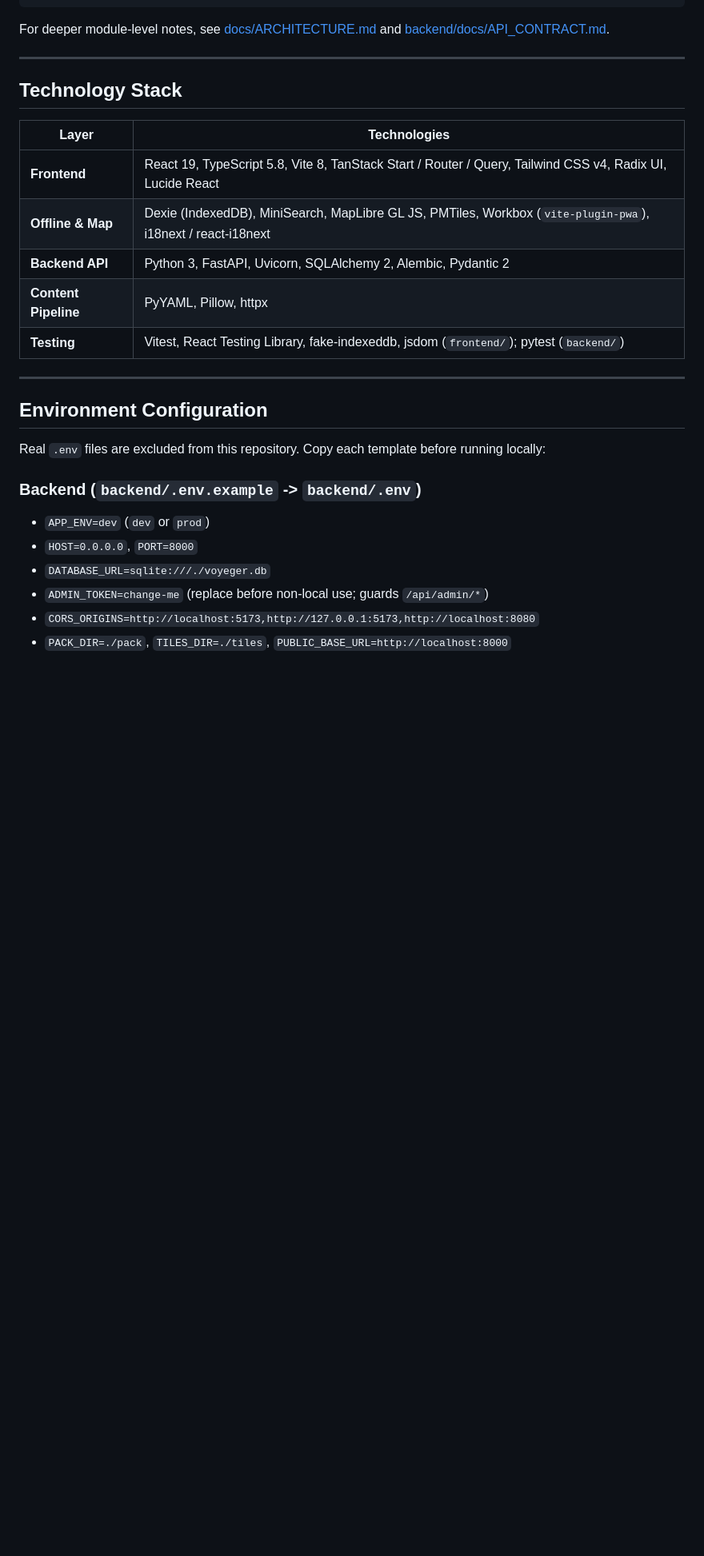
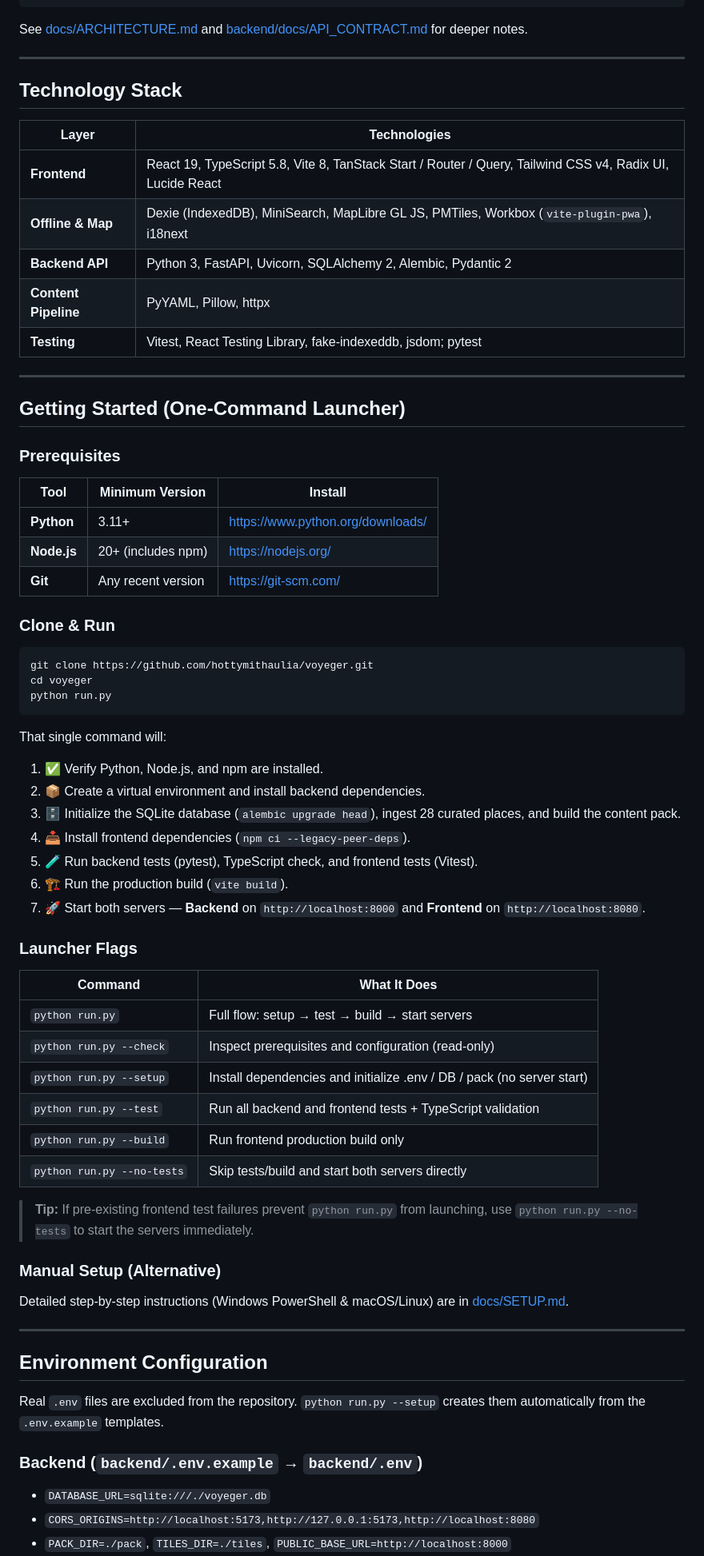
Before and after one commit to hottymithaulia/voyeger, a Markdown page: README.md, the part around one of its changes. Shown at 80% size. GitHub-like rendering; blank space fills up the shorter version.

````diff
--- a/README.md
+++ b/README.md
@@ -82,7 +100,7 @@ Frontend IndexedDB via Dexie (voyeger-bhopal)
 TanStack Router Views (Welcome, Discover Map, Search, Planner, Place Detail, Saved, Partners, Settings)
 ```
 
-For deeper module-level notes, see [docs/ARCHITECTURE.md](docs/ARCHITECTURE.md) and [backend/docs/API_CONTRACT.md](backend/docs/API_CONTRACT.md).
+See [docs/ARCHITECTURE.md](docs/ARCHITECTURE.md) and [backend/docs/API_CONTRACT.md](backend/docs/API_CONTRACT.md) for deeper notes.
 
 ---
 
@@ -91,21 +109,64 @@ For deeper module-level notes, see [docs/ARCHITECTURE.md](docs/ARCHITECTURE.md)
 | Layer | Technologies |
 | --- | --- |
 | **Frontend** | React 19, TypeScript 5.8, Vite 8, TanStack Start / Router / Query, Tailwind CSS v4, Radix UI, Lucide React |
-| **Offline & Map** | Dexie (IndexedDB), MiniSearch, MapLibre GL JS, PMTiles, Workbox (`vite-plugin-pwa`), i18next / react-i18next |
+| **Offline & Map** | Dexie (IndexedDB), MiniSearch, MapLibre GL JS, PMTiles, Workbox (`vite-plugin-pwa`), i18next |
 | **Backend API** | Python 3, FastAPI, Uvicorn, SQLAlchemy 2, Alembic, Pydantic 2 |
 | **Content Pipeline** | PyYAML, Pillow, httpx |
-| **Testing** | Vitest, React Testing Library, fake-indexeddb, jsdom (`frontend/`); pytest (`backend/`) |
+| **Testing** | Vitest, React Testing Library, fake-indexeddb, jsdom; pytest |
+
+---
+
+## Getting Started (One-Command Launcher)
+
+### Prerequisites
+
+| Tool | Minimum Version | Install |
+| --- | --- | --- |
+| **Python** | 3.11+ | https://www.python.org/downloads/ |
+| **Node.js** | 20+ (includes npm) | https://nodejs.org/ |
+| **Git** | Any recent version | https://git-scm.com/ |
+
+### Clone & Run
+
+```bash
+git clone https://github.com/hottymithaulia/voyeger.git
+cd voyeger
+python run.py
+```
+
+That single command will:
+1. ✅ Verify Python, Node.js, and npm are installed.
+2. 📦 Create a virtual environment and install backend dependencies.
+3. 🗄️ Initialize the SQLite database (`alembic upgrade head`), ingest 28 curated places, and build the content pack.
+4. 📥 Install frontend dependencies (`npm ci --legacy-peer-deps`).
+5. 🧪 Run backend tests (pytest), TypeScript check, and frontend tests (Vitest).
+6. 🏗️ Run the production build (`vite build`).
+7. 🚀 Start both servers — **Backend** on `http://localhost:8000` and **Frontend** on `http://localhost:8080`.
+
+### Launcher Flags
+
+| Command | What It Does |
+| --- | --- |
+| `python run.py` | Full flow: setup → test → build → start servers |
+| `python run.py --check` | Inspect prerequisites and configuration (read-only) |
+| `python run.py --setup` | Install dependencies and initialize .env / DB / pack (no server start) |
+| `python run.py --test` | Run all backend and frontend tests + TypeScript validation |
+| `python run.py --build` | Run frontend production build only |
+| `python run.py --no-tests` | Skip tests/build and start both servers directly |
+
+> **Tip:** If pre-existing frontend test failures prevent `python run.py` from launching, use `python run.py --no-tests` to start the servers immediately.
+
+### Manual Setup (Alternative)
+
+Detailed step-by-step instructions (Windows PowerShell & macOS/Linux) are in [docs/SETUP.md](docs/SETUP.md).
 
 ---
 
 ## Environment Configuration
 
-Real `.env` files are excluded from this repository. Copy each template before running locally:
+Real `.env` files are excluded from the repository. `python run.py --setup` creates them automatically from the `.env.example` templates.
 
-### Backend (`backend/.env.example` -> `backend/.env`)
-- `APP_ENV=dev` (`dev` or `prod`)
-- `HOST=0.0.0.0`, `PORT=8000`
+### Backend (`backend/.env.example` → `backend/.env`)
 - `DATABASE_URL=sqlite:///./voyeger.db`
-- `ADMIN_TOKEN=change-me` (replace before non-local use; guards `/api/admin/*`)
 - `CORS_ORIGINS=http://localhost:5173,http://127.0.0.1:5173,http://localhost:8080`
 - `PACK_DIR=./pack`, `TILES_DIR=./tiles`, `PUBLIC_BASE_URL=http://localhost:8000`
````
Also changed, not shown: other parts of README.md (+56 -98 lines), proofs/Screenshot 2026-11-28 032917.png (added), proofs/Screenshot 2026-11-28 032947.png (added), proofs/Screenshot 2026-11-28 033044.png (added), proofs/map-clustered-overview.jpg (added), proofs/map-zoomed-markers.jpg (added), 1 other file.
